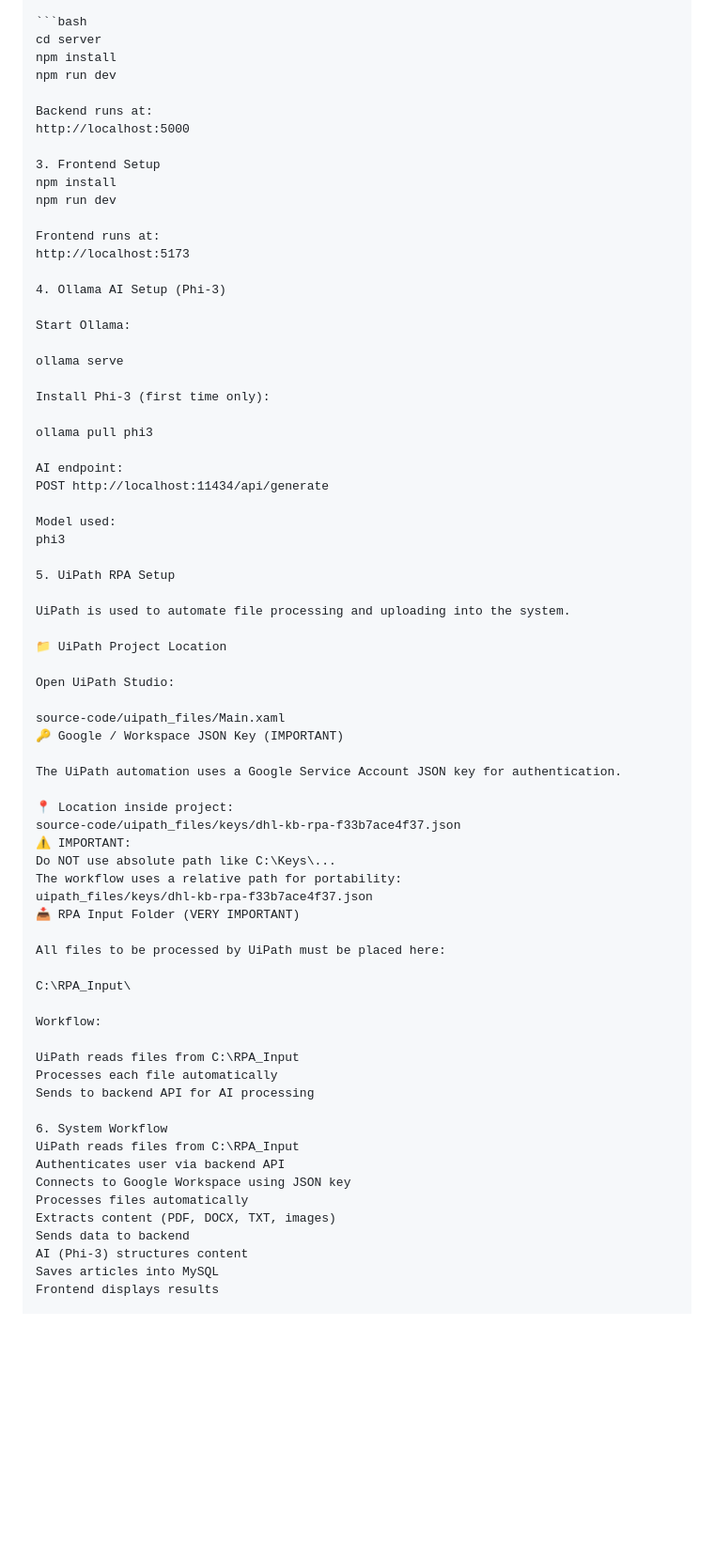
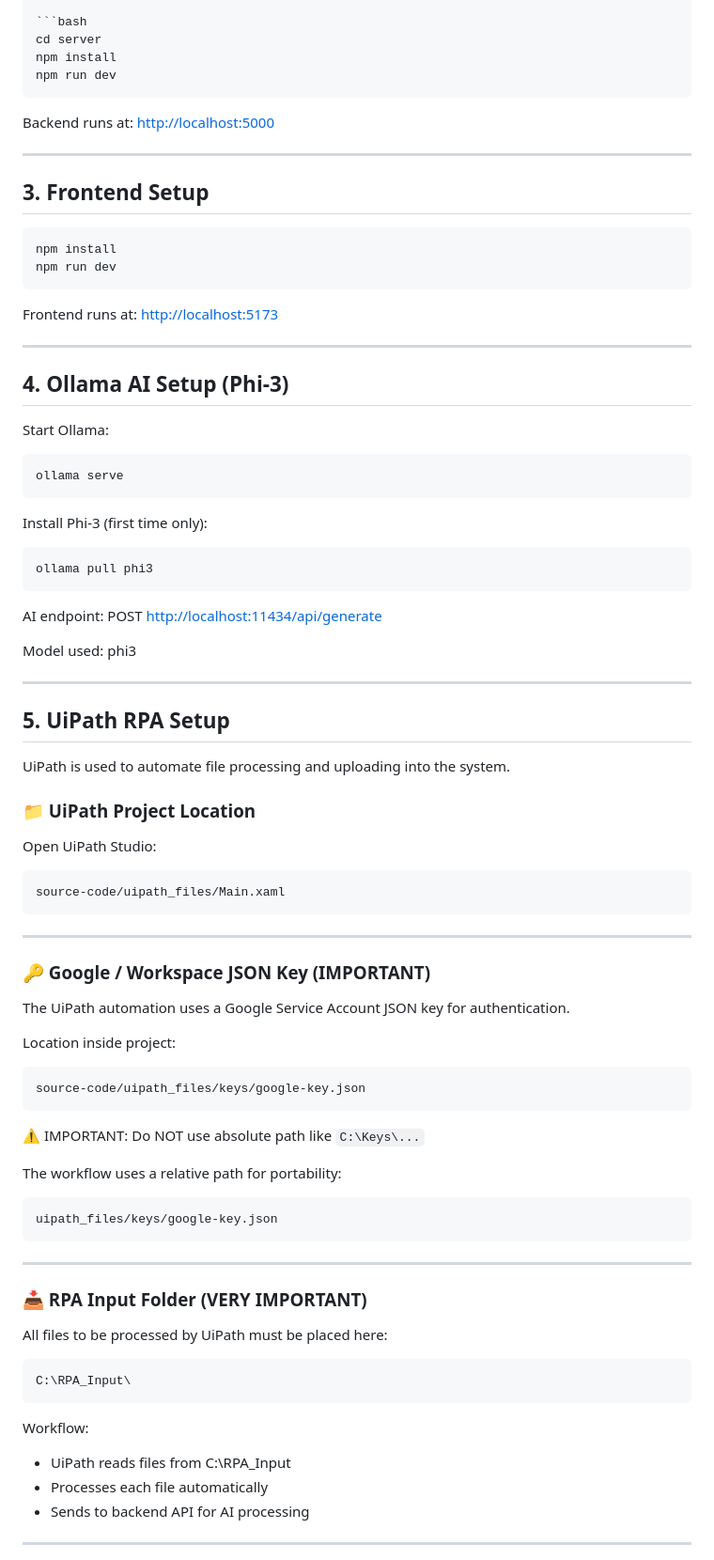
Before and after one commit to harryaiman21/Shortlisted_DHL_DAC_2026_UTMKL, a Markdown page: MarwanElhennawy-project/source-code/README.md, the part around one of its changes. Shown at 94% size. Drawn GitHub-style; blank space fills up the shorter version.

`````diff
--- a/MarwanElhennawy-project/source-code/README.md
+++ b/MarwanElhennawy-project/source-code/README.md
@@ -126,72 +52,95 @@ The system includes:
 cd server
 npm install
 npm run dev
+````
 
 Backend runs at:
-http://localhost:5000
+[http://localhost:5000](http://localhost:5000)
 
-3. Frontend Setup
+---
+
+## 3. Frontend Setup
+
+```bash
 npm install
 npm run dev
+```
 
 Frontend runs at:
-http://localhost:5173
+[http://localhost:5173](http://localhost:5173)
 
-4. Ollama AI Setup (Phi-3)
+---
+
+## 4. Ollama AI Setup (Phi-3)
 
 Start Ollama:
 
+```bash
 ollama serve
+```
 
 Install Phi-3 (first time only):
 
+```bash
 ollama pull phi3
+```
 
 AI endpoint:
-POST http://localhost:11434/api/generate
+POST [http://localhost:11434/api/generate](http://localhost:11434/api/generate)
 
 Model used:
 phi3
 
-5. UiPath RPA Setup
+---
+
+## 5. UiPath RPA Setup
 
 UiPath is used to automate file processing and uploading into the system.
 
-📁 UiPath Project Location
+### 📁 UiPath Project Location
 
 Open UiPath Studio:
 
+```
 source-code/uipath_files/Main.xaml
-🔑 Google / Workspace JSON Key (IMPORTANT)
+```
+
+---
+
+### 🔑 Google / Workspace JSON Key (IMPORTANT)
 
 The UiPath automation uses a Google Service Account JSON key for authentication.
 
-📍 Location inside project:
-source-code/uipath_files/keys/dhl-kb-rpa-f33b7ace4f37.json
+Location inside project:
+
+```
+source-code/uipath_files/keys/google-key.json
+```
+
 ⚠️ IMPORTANT:
-Do NOT use absolute path like C:\Keys\...
+Do NOT use absolute path like `C:\Keys\...`
+
 The workflow uses a relative path for portability:
-uipath_files/keys/dhl-kb-rpa-f33b7ace4f37.json
-📥 RPA Input Folder (VERY IMPORTANT)
+
+```
+uipath_files/keys/google-key.json
+```
+
+---
+
+### 📥 RPA Input Folder (VERY IMPORTANT)
 
 All files to be processed by UiPath must be placed here:
 
+```
 C:\RPA_Input\
+```
 
 Workflow:
 
-UiPath reads files from C:\RPA_Input
-Processes each file automatically
-Sends to backend API for AI processing
+* UiPath reads files from C:\RPA_Input
+* Processes each file automatically
+* Sends to backend API for AI processing
 
-6. System Workflow
-UiPath reads files from C:\RPA_Input
-Authenticates user via backend API
-Connects to Google Workspace using JSON key
-Processes files automatically
-Extracts content (PDF, DOCX, TXT, images)
-Sends data to backend
-AI (Phi-3) structures content
-Saves articles into MySQL
-Frontend displays results
+---
 
`````
Also changed, not shown: other parts of MarwanElhennawy-project/source-code/README.md (+37 -89 lines).
